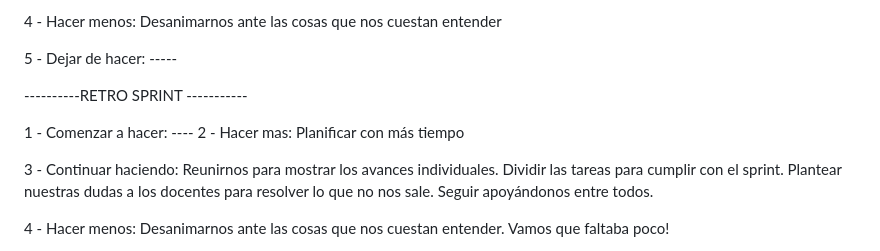
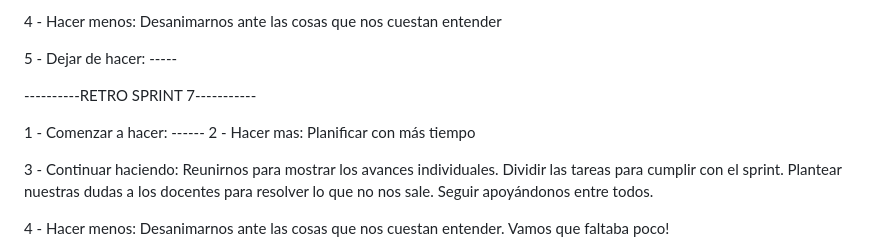
Before and after one commit to alexisvh5/grupo_10_vinilos, a Markdown page: retro.md, the part around the change. GitHub-like rendering.

```diff
--- a/retro.md
+++ b/retro.md
@@ -96,10 +96,10 @@ Archivo retro.md
 5 - Dejar de hacer:
     -----
 
-----------RETRO SPRINT -----------
+----------RETRO SPRINT 7-----------
 
 1 - Comenzar a hacer:
-    ----
+    ------
 2 - Hacer mas:
     Planificar con más tiempo
 
```
